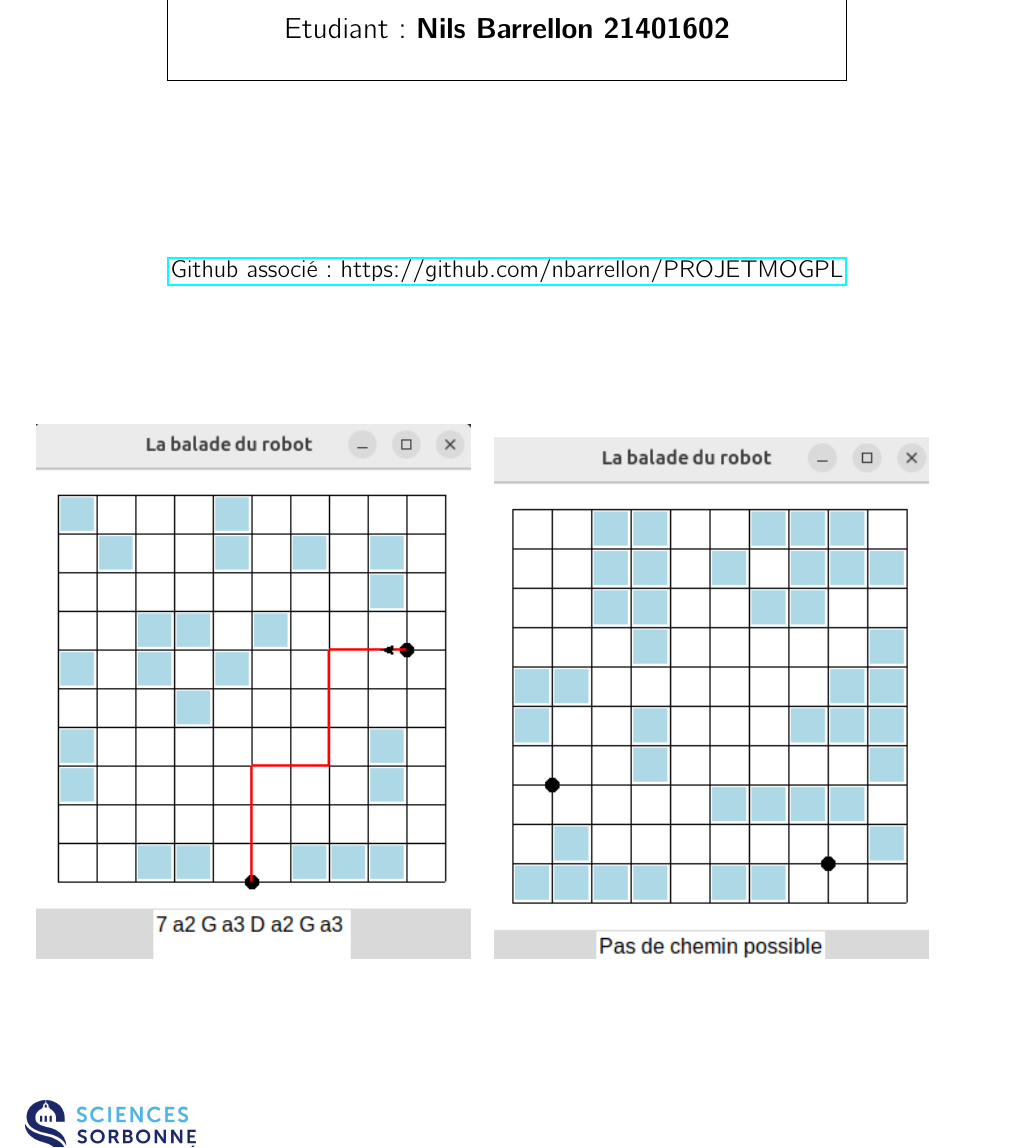
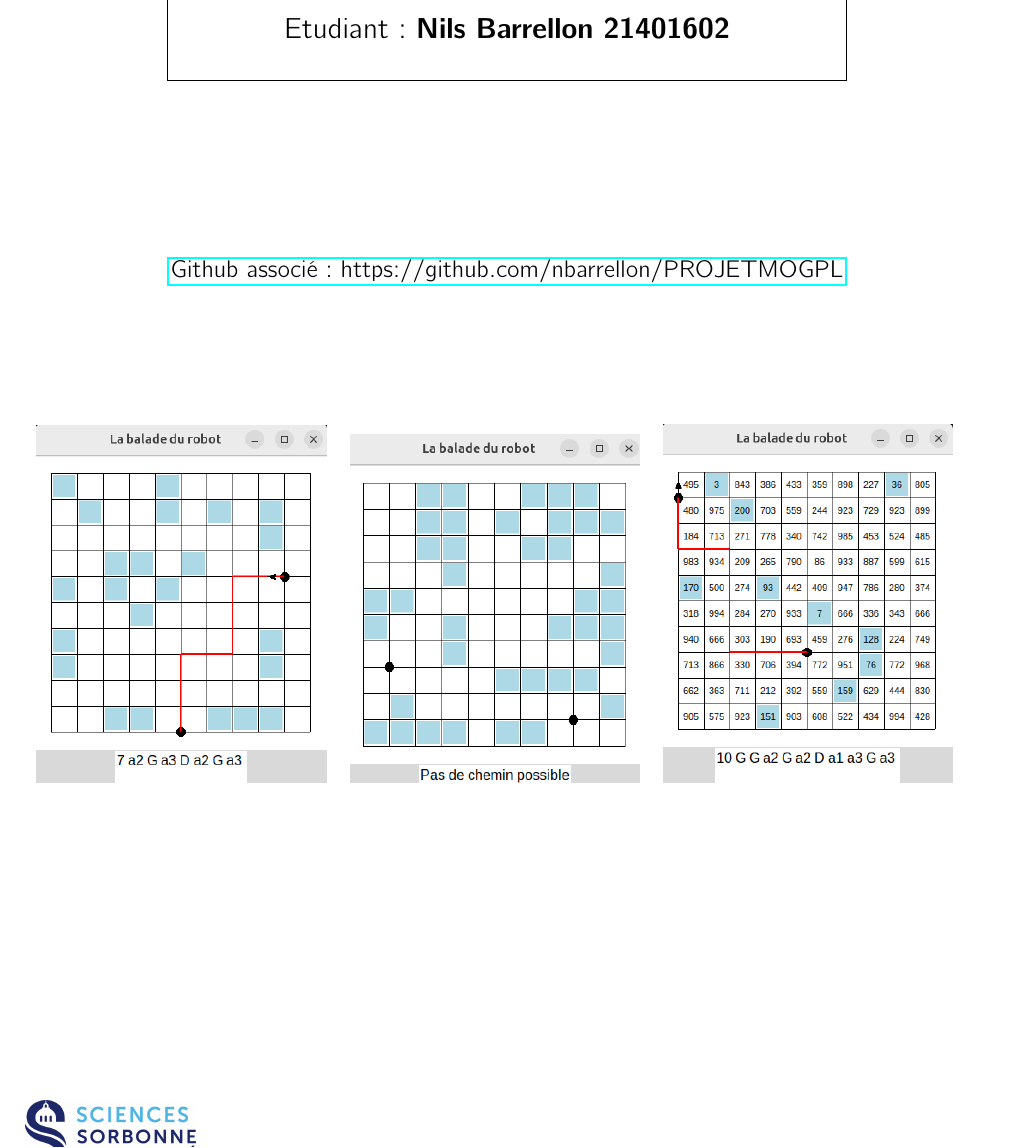
Before and after one commit to nbarrellon/PROJETMOGPL, a LaTeX document (RAPPORT/Rapport_MOGPL_Barrellon_21401602.tex): part of page 1 of 11, cut so that both start at the same text. Compiled offline with pdfLaTeX.

Commit message:
Auto-sync: file changes

```diff
--- a/RAPPORT/Rapport_MOGPL_Barrellon_21401602.tex
+++ b/RAPPORT/Rapport_MOGPL_Barrellon_21401602.tex
@@ -138,10 +138,11 @@
 \end{center}
 \vspace{2cm}
 
-\begin{tabular}{cc}
+\begin{tabular}{ccc}
 
-        \includegraphics[width=0.45\textwidth]{grilleexemple.png} &
-        \includegraphics[width=0.45\textwidth]{grilleexemple2.png} \\
+        \includegraphics[width=0.3\textwidth]{grilleexemple.png} &
+        \includegraphics[width=0.3\textwidth]{grilleexemple2.png} &
+        \includegraphics[width=0.3\textwidth]{grilleexemple3.png}\\
 
     \end{tabular}
 
```
Also changed, not shown: RAPPORT/Rapport_MOGPL_Barrellon_21401602.pdf, RAPPORT/grilleexemple3.png (added), 3 other files.
